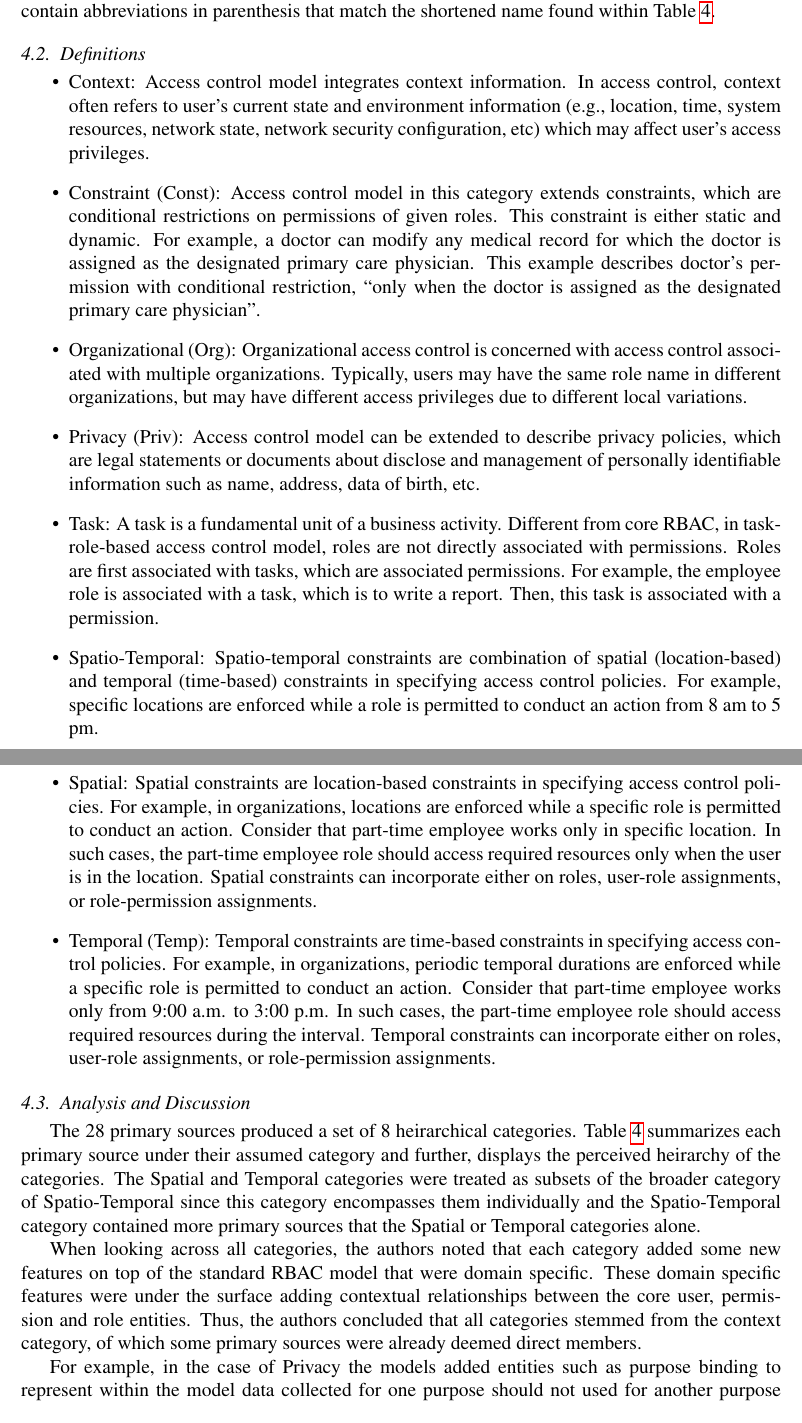
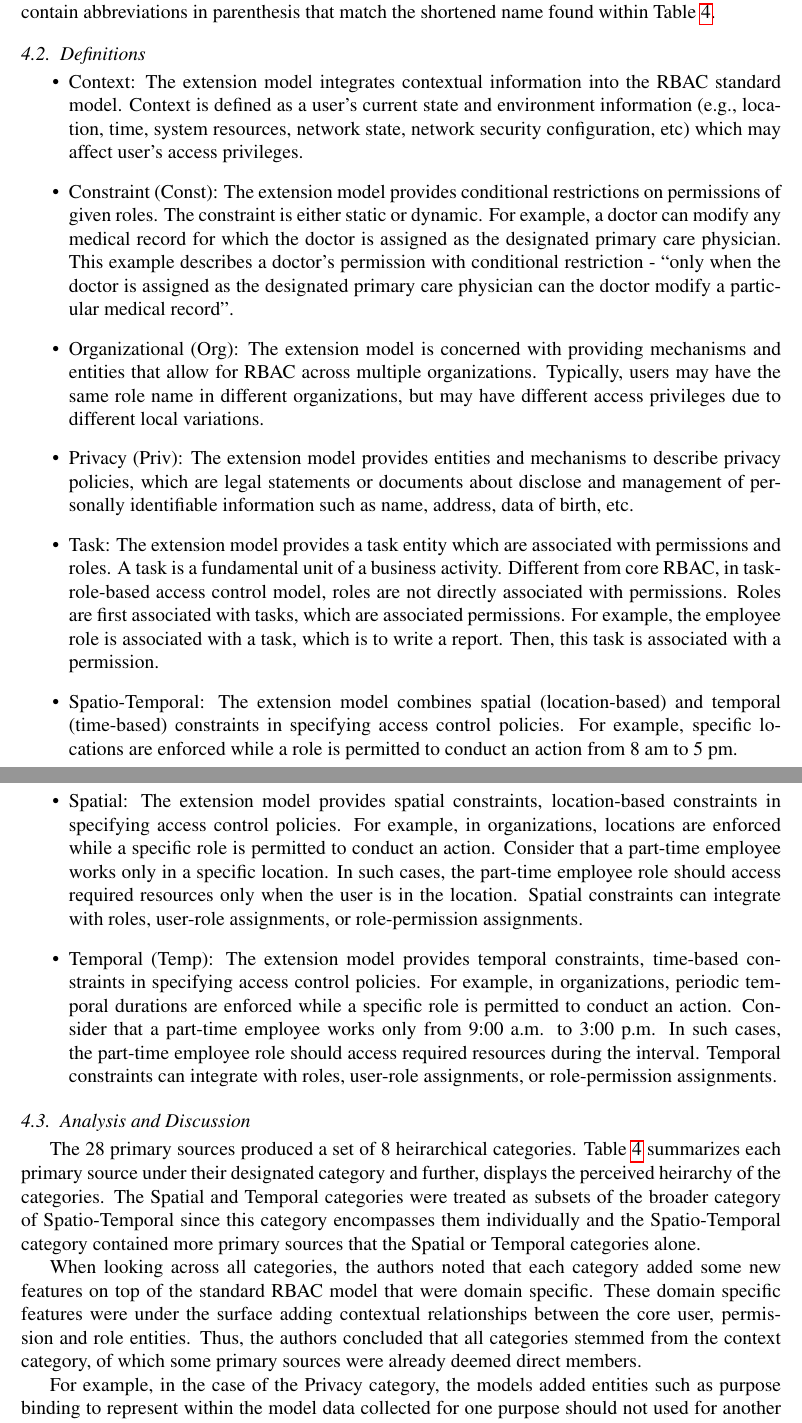
Before and after one commit to RealsearchGroup/rbac-slr, a LaTeX paper (paper/rbac-slr.tex, which reads paper/sections/categorization.tex): two parts of pages 9 and 10 of 19, joined at a grey line, cut so that both start at the same text. Compiled offline with pdfLaTeX.

Commit message:
Updates to the category section - minor edits, and definition re-structuring.

```diff
--- a/paper/sections/categorization.tex
+++ b/paper/sections/categorization.tex
@@ -28,35 +28,35 @@ Some category descriptors contain abbreviations in parenthesis that match the sh
 
 \begin{itemize}
 
-  \item Context: Access control model integrates context information. In access control, context often refers to user's current state and environment information (e.g., location, time, system resources, network state, network security configuration, etc) which may affect user's access privileges.
+  \item Context: The extension model integrates contextual information into the RBAC standard model. Context is defined as a user's current state and environment information (e.g., location, time, system resources, network state, network security configuration, etc) which may affect user's access privileges.
 
-  \item Constraint (Const): Access control model in this category extends constraints, which are conditional restrictions on permissions of given roles. This constraint is either static and dynamic. For example, a doctor can modify any medical record for which the doctor is assigned as the designated primary care physician. This example describes doctor's permission with conditional restriction, ``only when the doctor is assigned as the designated primary care physician''.
+  \item Constraint (Const): The extension model provides conditional restrictions on permissions of given roles. The constraint is either static or dynamic. For example, a doctor can modify any medical record for which the doctor is assigned as the designated primary care physician. This example describes a doctor's permission with conditional restriction - ``only when the doctor is assigned as the designated primary care physician can the doctor modify a particular medical record''.
 
-  \item Organizational (Org): Organizational access control is concerned with access control associated with multiple organizations. Typically, users may have the same role name in different organizations, but may have different access privileges due to different local variations.
+  \item Organizational (Org): The extension model is concerned with providing mechanisms and entities that allow for RBAC across multiple organizations. Typically, users may have the same role name in different organizations, but may have different access privileges due to different local variations.
 
-  \item Privacy (Priv): Access control model can be extended to describe privacy policies, which are legal statements or documents about disclose and management of personally identifiable information such as name, address, data of birth, etc.
+  \item Privacy (Priv): The extension model provides entities and mechanisms to describe privacy policies, which are legal statements or documents about disclose and management of personally identifiable information such as name, address, data of birth, etc.
 
-  \item Task: A task is a fundamental unit of a business activity. Different from core RBAC, in task-role-based access control model, roles are not directly associated with permissions. Roles are first associated with tasks, which are associated permissions. For example, the employee role is associated with a task, which is to write a report. Then, this task is associated with a permission.
+  \item Task: The extension model provides a task entity which are associated with permissions and roles. A task is a fundamental unit of a business activity. Different from core RBAC, in task-role-based access control model, roles are not directly associated with permissions. Roles are first associated with tasks, which are associated permissions. For example, the employee role is associated with a task, which is to write a report. Then, this task is associated with a permission.
 
-  \item Spatio-Temporal: Spatio-temporal constraints are combination of spatial (location-based) and temporal (time-based) constraints in specifying access control policies. For example, specific locations are enforced while a role is permitted to conduct an action from 8 am to 5 pm.
+  \item Spatio-Temporal: The extension model combines spatial (location-based) and temporal (time-based) constraints in specifying access control policies. For example, specific locations are enforced while a role is permitted to conduct an action from 8 am to 5 pm.
 
-  \item Spatial:  Spatial constraints are location-based constraints in specifying access
-	control policies. For example, in organizations, 	locations are enforced while a
-	specific role is permitted to conduct an action. Consider that part-time employee works only in specific location.
+  \item Spatial: The extension model provides spatial constraints, location-based constraints in specifying access
+	control policies. For example, in organizations, locations are enforced while a
+	specific role is permitted to conduct an action. Consider that a part-time employee works only in a specific location.
 	In such cases, the part-time employee role should access required resources only when the user is in the location.
-	Spatial constraints can incorporate either on roles, user-role assignments, or role-permission assignments.
+	Spatial constraints can integrate with roles, user-role assignments, or role-permission assignments.
 
-  \item Temporal (Temp):  Temporal constraints are time-based constraints in specifying access
-	control policies. For example, in organizations, 	periodic temporal durations are enforced while a
-	specific role is permitted to conduct an action. Consider that part-time employee works only from 9:00 a.m. to 3:00 p.m.
+  \item Temporal (Temp):  The extension model provides temporal constraints, time-based constraints in specifying access
+	control policies. For example, in organizations, periodic temporal durations are enforced while a
+	specific role is permitted to conduct an action. Consider that a part-time employee works only from 9:00 a.m. to 3:00 p.m.
 	In such cases, the part-time employee role should access required resources during the interval.
-	Temporal constraints can incorporate either on roles, user-role assignments, or role-permission assignments.
+	Temporal constraints can integrate with roles, user-role assignments, or role-permission assignments.
 
 \end{itemize}
 
 \subsection{Analysis and Discussion}
 
-The 28 primary sources produced a set of 8 heirarchical categories. Table \ref{tab:categorization} summarizes each primary source under their assumed
+The 28 primary sources produced a set of 8 heirarchical categories. Table \ref{tab:categorization} summarizes each primary source under their designated
 category and further, displays the perceived heirarchy of the categories.
 The Spatial and Temporal categories were treated as subsets of the broader category of Spatio-Temporal since this category encompasses them individually and
 the Spatio-Temporal category contained more primary sources that the Spatial or Temporal categories alone.
@@ -65,7 +65,7 @@ When looking across all categories, the authors noted that each category added s
 These domain specific features were under the surface adding contextual relationships between the core user, permission and role entities.  Thus, the authors
 concluded that all categories stemmed from the context category, of which some primary sources were already deemed direct members.
 
-For example, in the case of Privacy the models added entities such as purpose binding to represent within the model data collected for one purpose should not used for another purpose without user consent {\cite{ni2010privacy}.
+For example, in the case of the Privacy category, the models added entities such as purpose binding to represent within the model data collected for one purpose should not used for another purpose without user consent {\cite{ni2010privacy}.
 While the new entity provided by the Privacy based models is inspired by domains such as healthcare where privacy is of legal concern, the underlying mechanism that drives purpose binding is providing context around making an access control decision.
 The system must take into account not just a static set of permissions a user has through their roles, but also the context of the data being accessed as that data relates to privacy policy.
 In the spatio-temporal models, a users location and the time of day are two factors that can be taken into account when activating a role or verifying a permission.
```
Also changed, not shown: paper/sections/categorization.tex (2 more changed lines).
